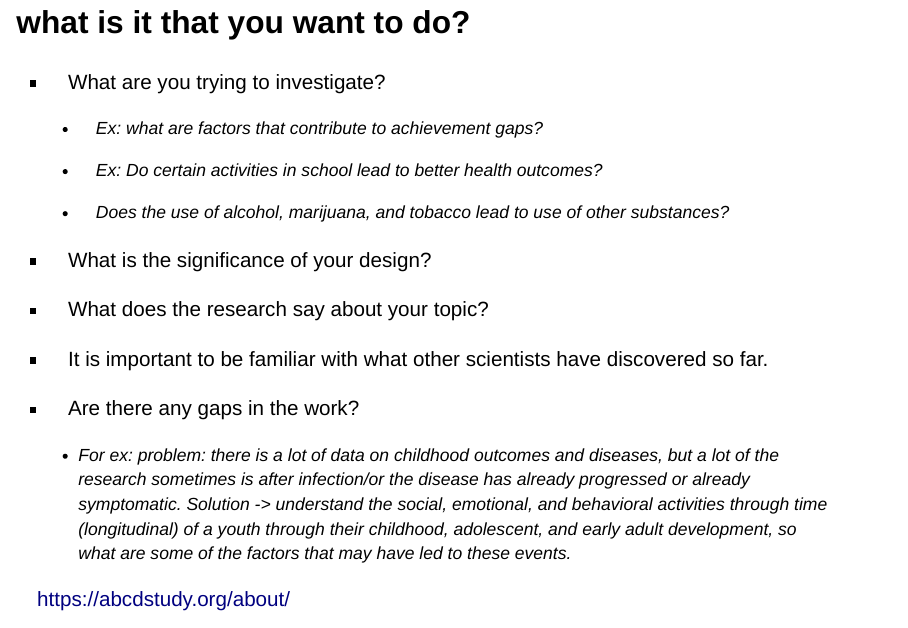
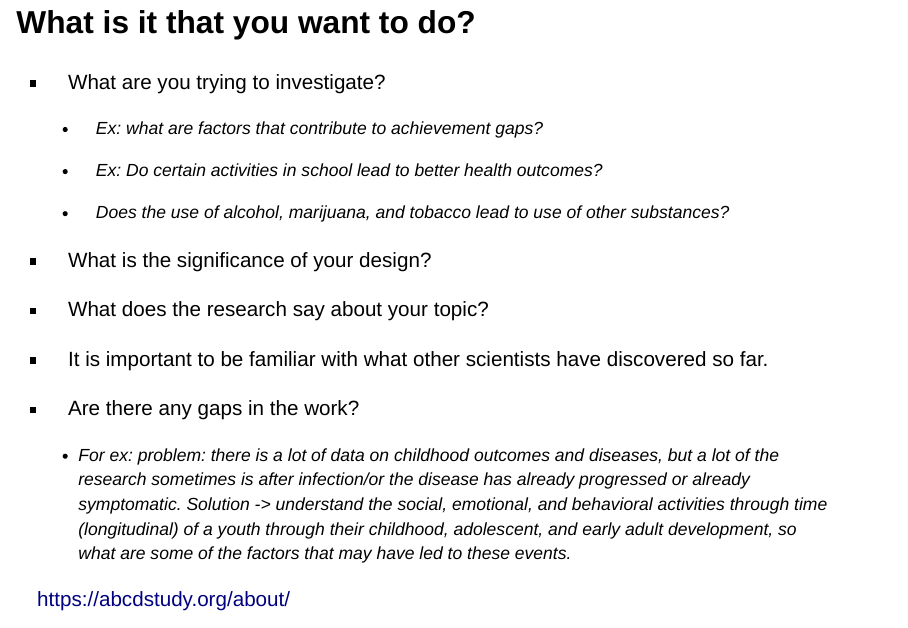
Before and after one commit to anbrav0/teaching-pub-health, a Quarto document (interpretting-data-for-pub-health.qmd): page 6 of 46. Rendered offline with R 4.5, knitr and Pandoc in place of Quarto, with nearby package versions; drawn as Slidy slides in place of the format the file asks for; some code elsewhere in the file could not run offline.

Commit message:
update quarto doc

```diff
--- a/interpretting-data-for-pub-health.qmd
+++ b/interpretting-data-for-pub-health.qmd
@@ -9,7 +9,7 @@ format:
     scrollable: true
     slide-number: true
 css: style.css
-editor: visual
+editor: source
 ---
 
 ## Objectives
@@ -61,7 +61,7 @@ Data is interpreted through many phases of a project, from research question to
 
 # Study Design and protocol
 
-## what is it that you want to do?
+## What is it that you want to do?
 
 ::: {style="font-size:25px"}
 -   What are you trying to investigate?
```
